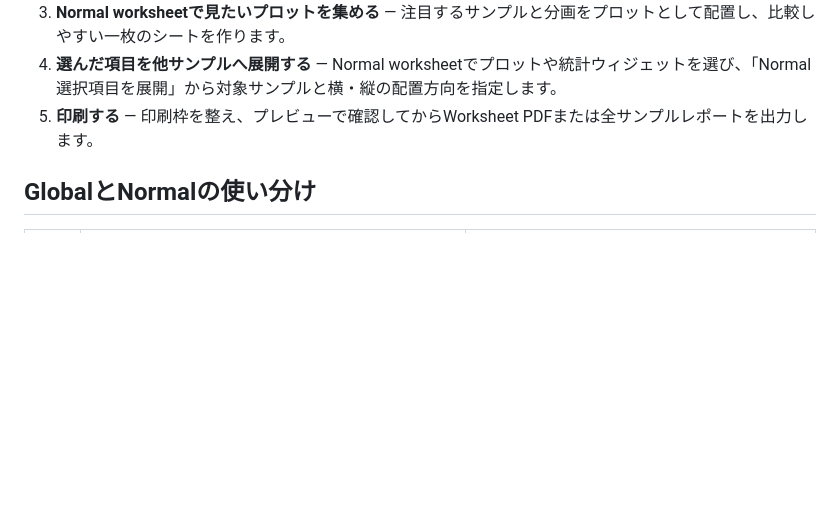
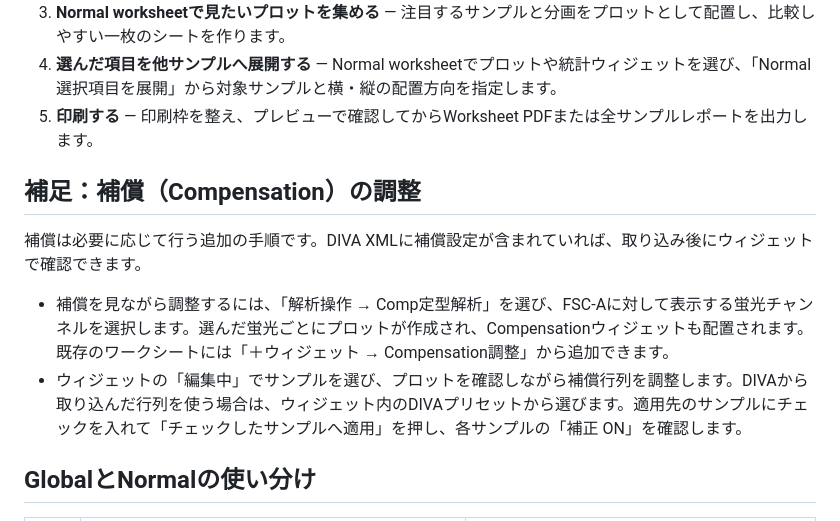
Before and after one commit to Gacky1031/FlowDaJo, a Markdown page: README.md, the part around the change. GitHub-like rendering; blank space fills up the shorter version.

Commit message:
Clarify compensation workflows in README

```diff
--- a/README.md
+++ b/README.md
@@ -11,6 +11,13 @@ WindowsではインストーラーまたはポータブルZIPを使います。
 3. **Normal worksheetで見たいプロットを集める** — 注目するサンプルと分画をプロットとして配置し、比較しやすい一枚のシートを作ります。
 4. **選んだ項目を他サンプルへ展開する** — Normal worksheetでプロットや統計ウィジェットを選び、「Normal 選択項目を展開」から対象サンプルと横・縦の配置方向を指定します。
 5. **印刷する** — 印刷枠を整え、プレビューで確認してからWorksheet PDFまたは全サンプルレポートを出力します。
+
+## 補足：補償（Compensation）の調整
+
+補償は必要に応じて行う追加の手順です。DIVA XMLに補償設定が含まれていれば、取り込み後にウィジェットで確認できます。
+
+- 補償を見ながら調整するには、「解析操作 → Comp定型解析」を選び、FSC-Aに対して表示する蛍光チャンネルを選択します。選んだ蛍光ごとにプロットが作成され、Compensationウィジェットも配置されます。既存のワークシートには「＋ウィジェット → Compensation調整」から追加できます。
+- ウィジェットの「編集中」でサンプルを選び、プロットを確認しながら補償行列を調整します。DIVAから取り込んだ行列を使う場合は、ウィジェット内のDIVAプリセットから選びます。適用先のサンプルにチェックを入れて「チェックしたサンプルへ適用」を押し、各サンプルの「補正 ON」を確認します。
 
 ## GlobalとNormalの使い分け
 
```
